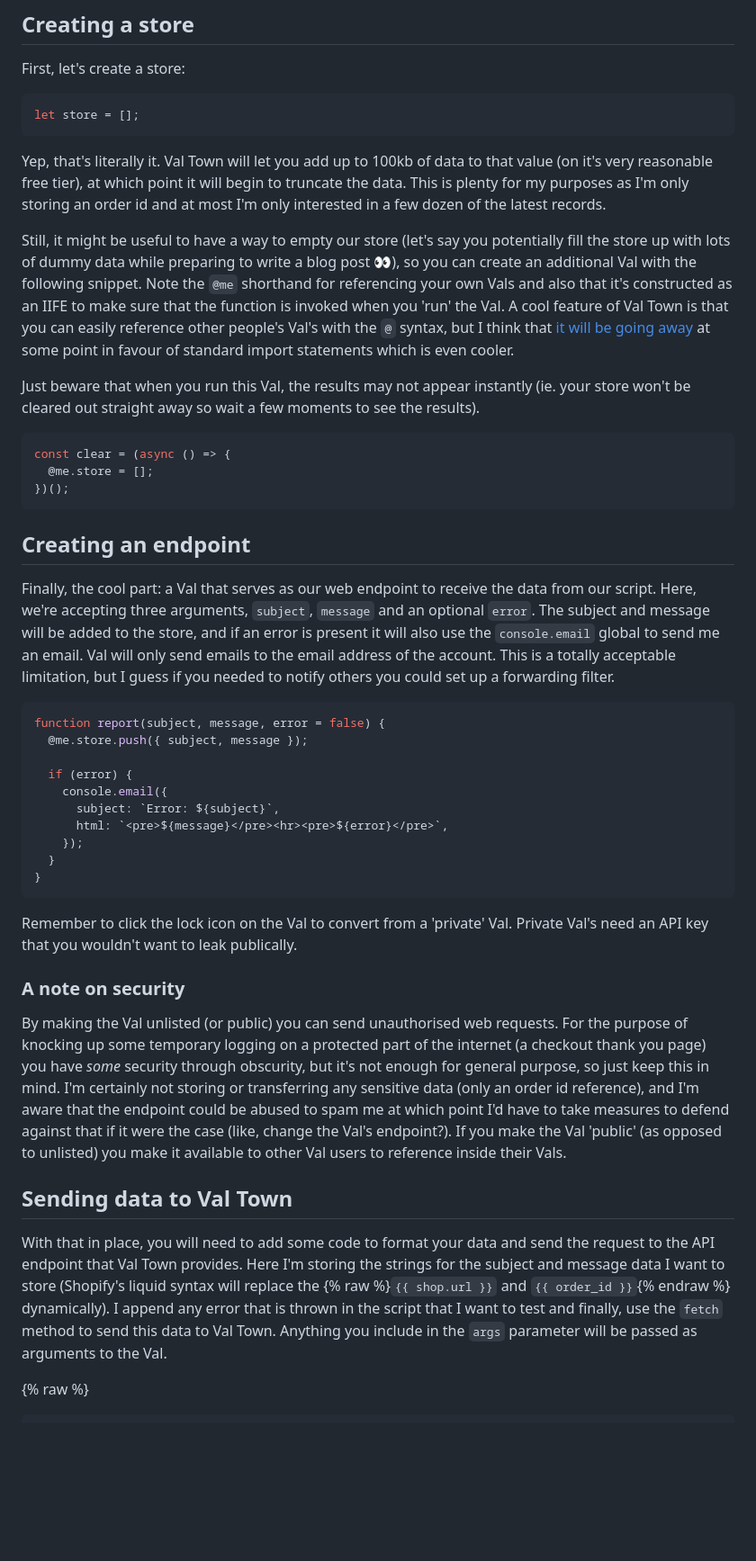
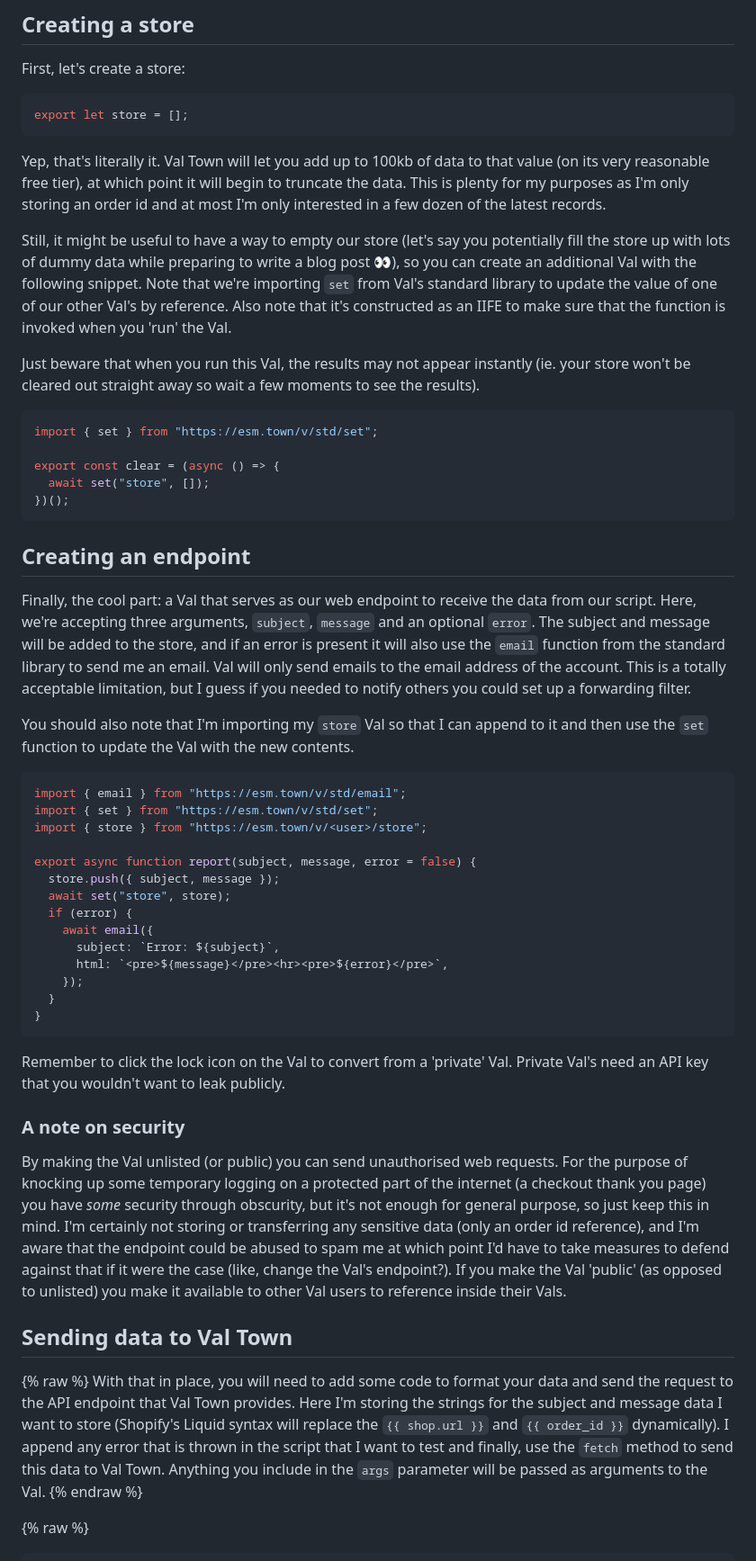
Before and after one commit to mikenewbuild/mikefallows, a Markdown page: posts/quick-error-reporting-with-val-town.md, the part around the change printed below. Shown: that part at 90% size. Drawn GitHub-style; blank space fills up the shorter version.

Commit message:
Update Val Town post for v3

````diff
--- a/posts/quick-error-reporting-with-val-town.md
+++ b/posts/quick-error-reporting-with-val-town.md
@@ -26,31 +31,39 @@ All I wanted to do was be able to log a minimal amount of data whenever the scri
 First, let's create a store:
 
 ```js
-let store = [];
+export let store = [];
 ```
 
-Yep, that's literally it. Val Town will let you add up to 100kb of data to that value (on it's very reasonable free tier), at which point it will begin to truncate the data. This is plenty for my purposes as I'm only storing an order id and at most I'm only interested in a few dozen of the latest records.
+Yep, that's literally it. Val Town will let you add up to 100kb of data to that value (on its very reasonable free tier), at which point it will begin to truncate the data. This is plenty for my purposes as I'm only storing an order id and at most I'm only interested in a few dozen of the latest records.
 
-Still, it might be useful to have a way to empty our store (let's say you potentially fill the store up with lots of dummy data while preparing to write a blog post 👀), so you can create an additional Val with the following snippet. Note the `@me` shorthand for referencing your own Vals and also that it's constructed as an IIFE to make sure that the function is invoked when you 'run' the Val. A cool feature of Val Town is that you can easily reference other people's Val's with the `@` syntax, but I think that [it will be going away](https://blog.val.town/blog/val-town-runtime-v3-my-mistakes-were-easy-the-solutions-simple) at some point in favour of standard import statements which is even cooler.
+Still, it might be useful to have a way to empty our store (let's say you potentially fill the store up with lots of dummy data while preparing to write a blog post 👀), so you can create an additional Val with the following snippet. Note that we're importing `set` from Val's standard library to update the value of one of our other Val's by reference. Also note that it's constructed as an IIFE to make sure that the function is invoked when you 'run' the Val.
 
 Just beware that when you run this Val, the results may not appear instantly (ie. your store won't be cleared out straight away so wait a few moments to see the results).
 
 ```js
-const clear = (async () => {
-  @me.store = [];
+import { set } from "https://esm.town/v/std/set";
+
+export const clear = (async () => {
+  await set("store", []);
 })();
 ```
 
 ## Creating an endpoint
 
-Finally, the cool part: a Val that serves as our web endpoint to receive the data from our script. Here, we're accepting three arguments, `subject`, `message` and an optional `error`. The subject and message will be added to the store, and if an error is present it will also use the `console.email` global to send me an email. Val will only send emails to the email address of the account. This is a totally acceptable limitation, but I guess if you needed to notify others you could set up a forwarding filter.
+Finally, the cool part: a Val that serves as our web endpoint to receive the data from our script. Here, we're accepting three arguments, `subject`, `message` and an optional `error`. The subject and message will be added to the store, and if an error is present it will also use the `email` function from the standard library to send me an email. Val will only send emails to the email address of the account. This is a totally acceptable limitation, but I guess if you needed to notify others you could set up a forwarding filter.
+
+You should also note that I'm importing my `store` Val so that I can append to it and then use the `set` function to update the Val with the new contents.
 
 ```js
-function report(subject, message, error = false) {
-  @me.store.push({ subject, message });
+import { email } from "https://esm.town/v/std/email";
+import { set } from "https://esm.town/v/std/set";
+import { store } from "https://esm.town/v/<user>/store";
 
+export async function report(subject, message, error = false) {
+  store.push({ subject, message });
+  await set("store", store);
   if (error) {
-    console.email({
+    await email({
       subject: `Error: ${subject}`,
       html: `<pre>${message}</pre><hr><pre>${error}</pre>`,
     });
@@ -58,7 +71,7 @@ function report(subject, message, error = false) {
 }
 ```
 
- Remember to click the lock icon on the Val to convert from a 'private' Val. Private Val's need an API key that you wouldn't want to leak publically.
+ Remember to click the lock icon on the Val to convert from a 'private' Val. Private Val's need an API key that you wouldn't want to leak publicly.
 
  ### A note on security
 
@@ -66,7 +79,9 @@ function report(subject, message, error = false) {
 
 ## Sending data to Val Town
 
-With that in place, you will need to add some code to format your data and send the request to the API endpoint that Val Town provides. Here I'm storing the strings for the subject and message data I want to store (Shopify's liquid syntax will replace the {% raw %}`{{ shop.url }}` and `{{ order_id }}`{% endraw %} dynamically). I append any error that is thrown in the script that I want to test and finally, use the `fetch` method to send this data to Val Town. Anything you include in the `args` parameter will be passed as arguments to the Val.
+{% raw %}
+With that in place, you will need to add some code to format your data and send the request to the API endpoint that Val Town provides. Here I'm storing the strings for the subject and message data I want to store (Shopify's Liquid syntax will replace the `{{ shop.url }}` and `{{ order_id }}` dynamically). I append any error that is thrown in the script that I want to test and finally, use the `fetch` method to send this data to Val Town. Anything you include in the `args` parameter will be passed as arguments to the Val.
+{% endraw %}
 
 {% raw %}
 ```js
````
Also changed, not shown: other parts of posts/quick-error-reporting-with-val-town.md (+5 -0 lines).
